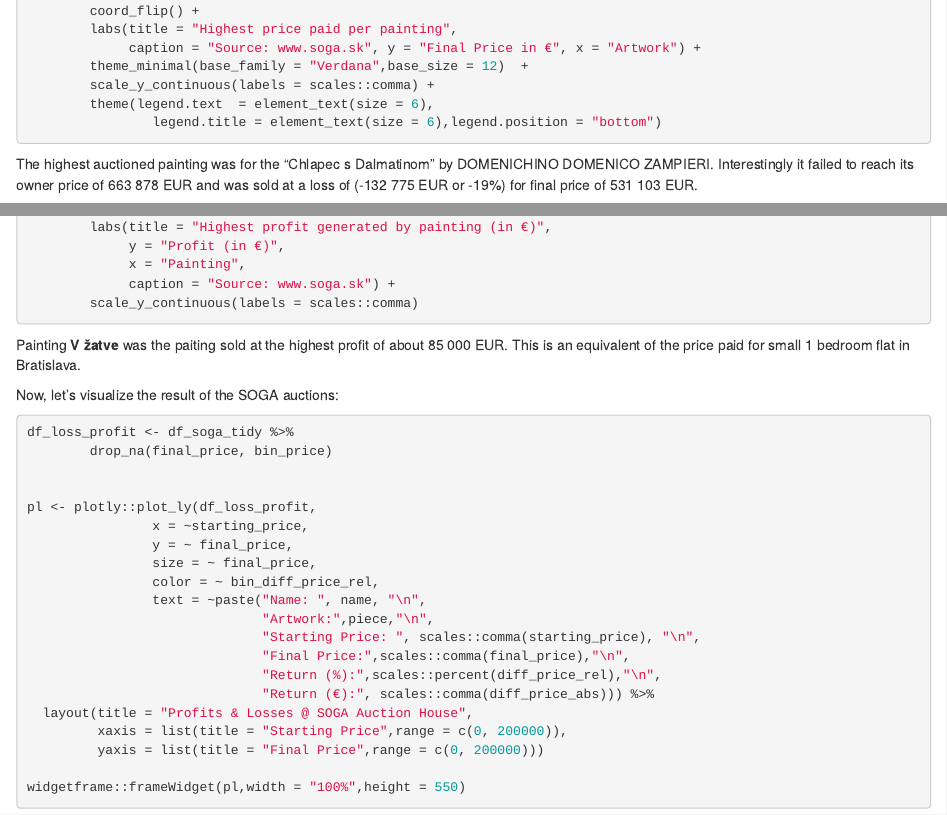
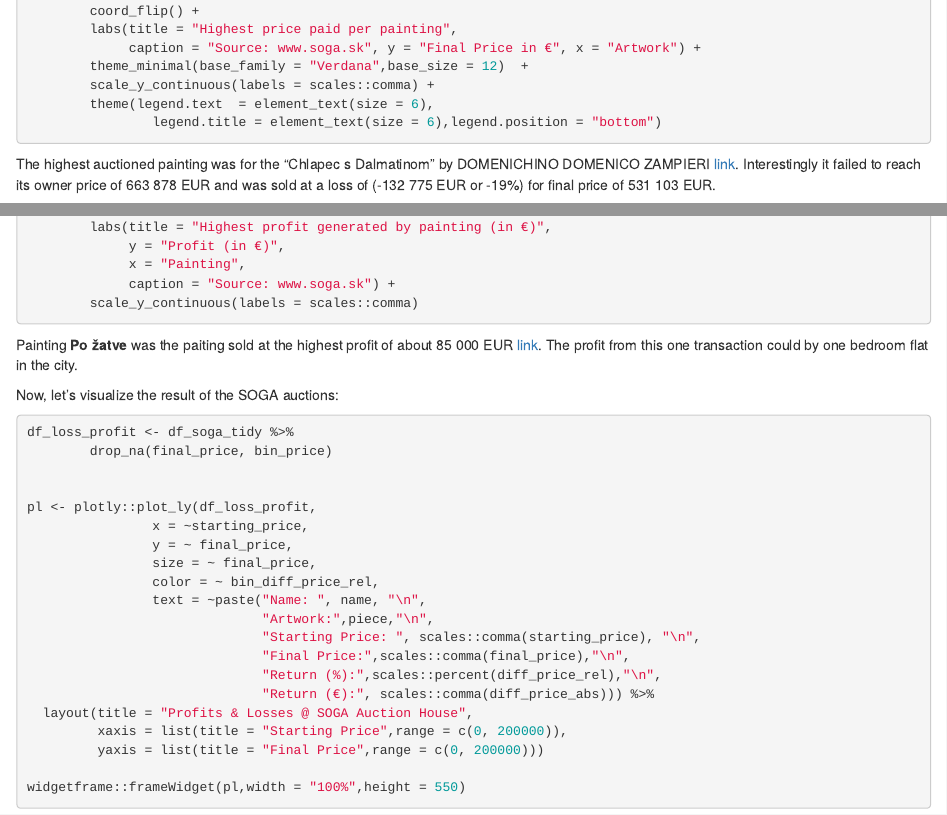
Before and after one commit to mkapustaRee/blog, an R Markdown document (content/posts/Investing_in_Art.Rmd): the page in a window 1100 px wide, from 7420 px down, and a second part further down, joined at a grey line. Rendered offline with R 4.5, knitr and Pandoc, with nearby package versions; the code chunks are not run, so their results and figures are left out.

Commit message:
text cleaning

````diff
--- a/content/posts/Investing_in_Art.Rmd
+++ b/content/posts/Investing_in_Art.Rmd
@@ -472,7 +472,7 @@ df_soga_tidy %>%
                 legend.title = element_text(size = 6),legend.position = "bottom")
 ```
 
-The highest auctioned painting was for the “Chlapec s Dalmatinom” by DOMENICHINO DOMENICO ZAMPIERI. Interestingly it failed to reach its owner price of 663 878 EUR and was sold at a loss of (-132 775 EUR or -19%) for final price of 531 103 EUR.
+The highest auctioned painting was for the “Chlapec s Dalmatinom” by DOMENICHINO DOMENICO ZAMPIERI [link](http://www.soga.sk/aukcie-obrazy-diela-umenie-starozitnosti/aukcie/59-jesenna-aukcia-vytvarnych-diel/domenichino-domenico-zampieri-chlapec-s-dalmatinom-9260). Interestingly it failed to reach its owner price of 663 878 EUR and was sold at a loss of (-132 775 EUR or -19%) for final price of 531 103 EUR.
 
 The second chart shows paintings sold at the highest **relative** profit:
 
@@ -511,7 +511,7 @@ df_soga_tidy %>%
         scale_y_continuous(labels = scales::comma)
 ```
 
-Painting **V žatve** was the paiting sold at the highest profit of about 85 000 EUR. This is an equivalent of the price paid for small 1 bedroom flat in Bratislava.
+Painting **Po žatve** was the paiting sold at the highest profit of about 85 000 EUR [link](http://www.soga.sk/aukcie-obrazy-diela-umenie-starozitnosti/aukcie/107-vecerna-aukcia/benka-martin-po-zatve-32046). The profit from this one transaction could by one bedroom flat in the city.
 
 
 Now, let's visualize the result of the SOGA auctions:
````
Also changed, not shown: content/posts/Investing_in_Art.html, content/posts/Investing_in_Art.Rmd (2 more changed lines), 4 other files.
